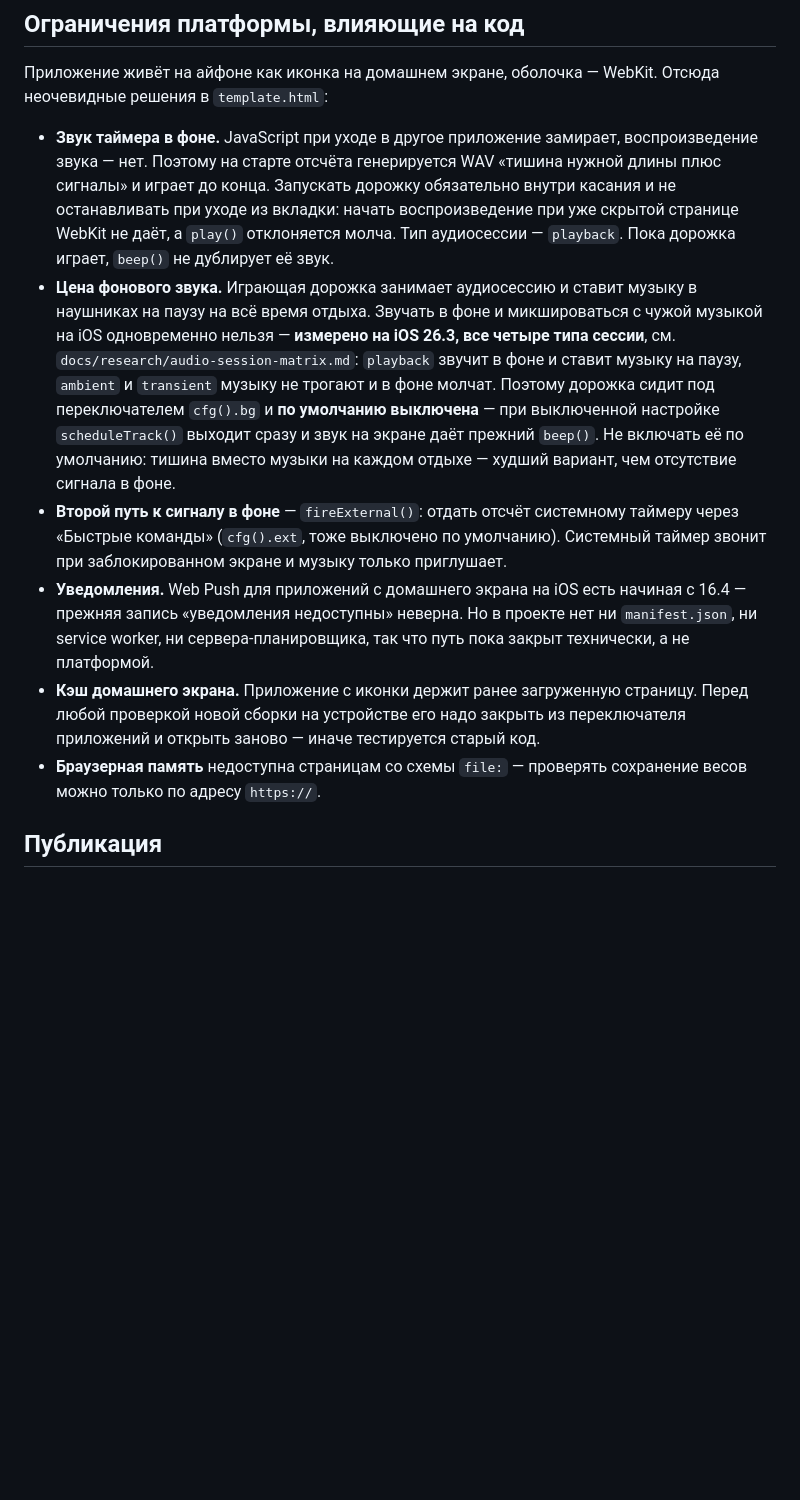
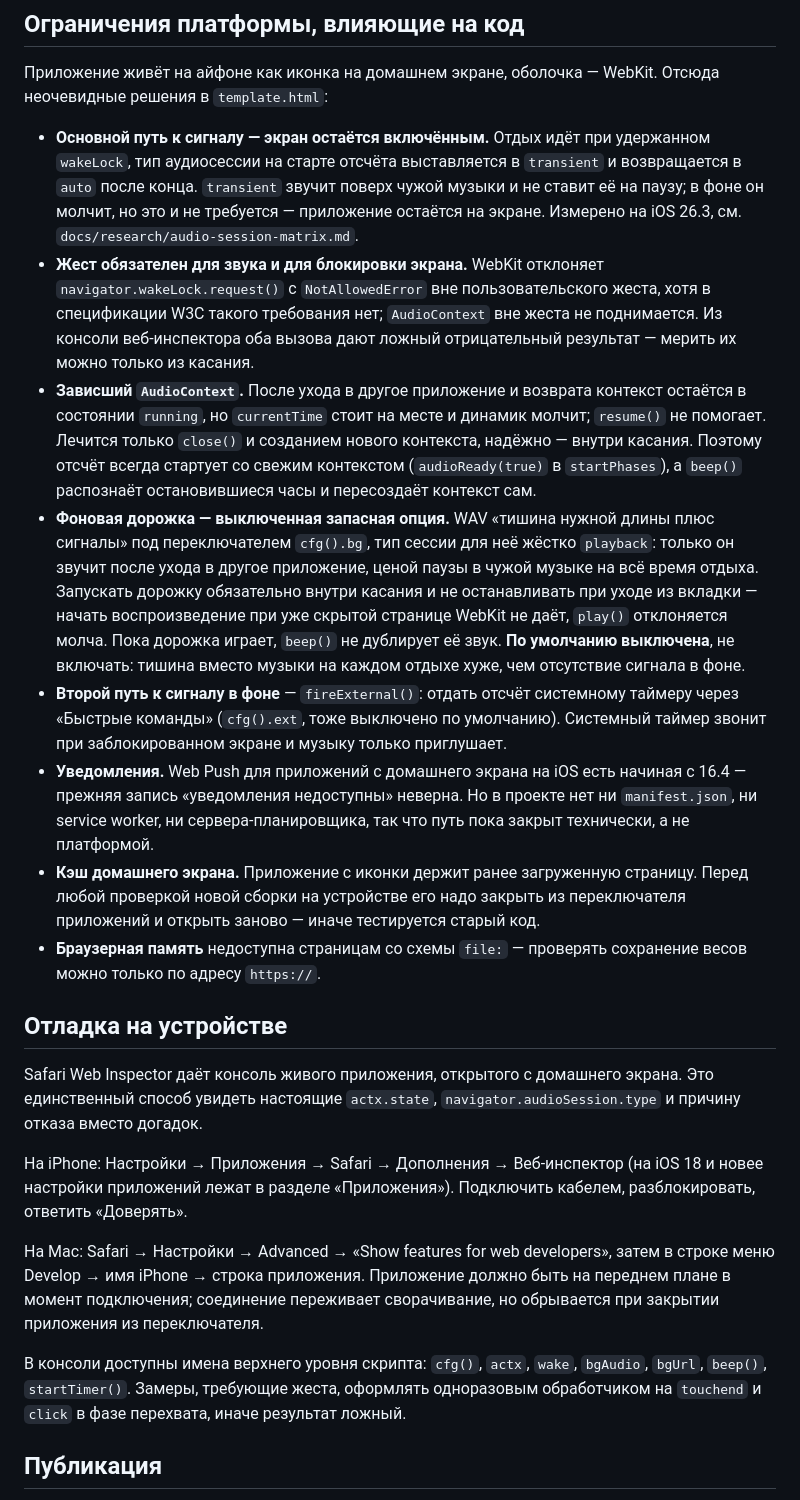
Before and after one commit to YurkaGagarin/fruman-gym, a Markdown page: CLAUDE.md, the part around the change. Drawn GitHub-style; blank space fills up the shorter version.

Commit message:
CLAUDE.md: измеренные ограничения WebKit и порядок отладки на устройстве
Прежний раздел утверждал, что transient непригоден, потому что молчит в фоне,
без оговорки, что на включённом экране он и нужен. Добавлены два измеренных
факта: WebKit требует пользовательского жеста для wakeLock и AudioContext,
а контекст после возврата из фона зависает в состоянии running с остановившимся
currentTime. Отдельным разделом — подключение Safari Web Inspector.

Co-Authored-By: Claude Opus 5 <noreply@anthropic.com>
Claude-Session: https://claude.ai/code/session_01QKyKbzxEswsf1Vrv4iUYSi

```diff
--- a/CLAUDE.md
+++ b/CLAUDE.md
@@ -59,12 +59,24 @@ for t in basic edge progress audio; do printf '%-9s ' "$t"; node tests/$t.js 2>&
 
 Приложение живёт на айфоне как иконка на домашнем экране, оболочка — WebKit. Отсюда неочевидные решения в `template.html`:
 
-- **Звук таймера в фоне.** JavaScript при уходе в другое приложение замирает, воспроизведение звука — нет. Поэтому на старте отсчёта генерируется WAV «тишина нужной длины плюс сигналы» и играет до конца. Запускать дорожку обязательно внутри касания и не останавливать при уходе из вкладки: начать воспроизведение при уже скрытой странице WebKit не даёт, а `play()` отклоняется молча. Тип аудиосессии — `playback`. Пока дорожка играет, `beep()` не дублирует её звук.
-- **Цена фонового звука.** Играющая дорожка занимает аудиосессию и ставит музыку в наушниках на паузу на всё время отдыха. Звучать в фоне и микшироваться с чужой музыкой на iOS одновременно нельзя — **измерено на iOS 26.3, все четыре типа сессии**, см. `docs/research/audio-session-matrix.md`: `playback` звучит в фоне и ставит музыку на паузу, `ambient` и `transient` музыку не трогают и в фоне молчат. Поэтому дорожка сидит под переключателем `cfg().bg` и **по умолчанию выключена** — при выключенной настройке `scheduleTrack()` выходит сразу и звук на экране даёт прежний `beep()`. Не включать её по умолчанию: тишина вместо музыки на каждом отдыхе — худший вариант, чем отсутствие сигнала в фоне.
+- **Основной путь к сигналу — экран остаётся включённым.** Отдых идёт при удержанном `wakeLock`, тип аудиосессии на старте отсчёта выставляется в `transient` и возвращается в `auto` после конца. `transient` звучит поверх чужой музыки и не ставит её на паузу; в фоне он молчит, но это и не требуется — приложение остаётся на экране. Измерено на iOS 26.3, см. `docs/research/audio-session-matrix.md`.
+- **Жест обязателен для звука и для блокировки экрана.** WebKit отклоняет `navigator.wakeLock.request()` с `NotAllowedError` вне пользовательского жеста, хотя в спецификации W3C такого требования нет; `AudioContext` вне жеста не поднимается. Из консоли веб-инспектора оба вызова дают ложный отрицательный результат — мерить их можно только из касания.
+- **Зависший `AudioContext`.** После ухода в другое приложение и возврата контекст остаётся в состоянии `running`, но `currentTime` стоит на месте и динамик молчит; `resume()` не помогает. Лечится только `close()` и созданием нового контекста, надёжно — внутри касания. Поэтому отсчёт всегда стартует со свежим контекстом (`audioReady(true)` в `startPhases`), а `beep()` распознаёт остановившиеся часы и пересоздаёт контекст сам.
+- **Фоновая дорожка — выключенная запасная опция.** WAV «тишина нужной длины плюс сигналы» под переключателем `cfg().bg`, тип сессии для неё жёстко `playback`: только он звучит после ухода в другое приложение, ценой паузы в чужой музыке на всё время отдыха. Запускать дорожку обязательно внутри касания и не останавливать при уходе из вкладки — начать воспроизведение при уже скрытой странице WebKit не даёт, `play()` отклоняется молча. Пока дорожка играет, `beep()` не дублирует её звук. **По умолчанию выключена**, не включать: тишина вместо музыки на каждом отдыхе хуже, чем отсутствие сигнала в фоне.
 - **Второй путь к сигналу в фоне** — `fireExternal()`: отдать отсчёт системному таймеру через «Быстрые команды» (`cfg().ext`, тоже выключено по умолчанию). Системный таймер звонит при заблокированном экране и музыку только приглушает.
 - **Уведомления.** Web Push для приложений с домашнего экрана на iOS есть начиная с 16.4 — прежняя запись «уведомления недоступны» неверна. Но в проекте нет ни `manifest.json`, ни service worker, ни сервера-планировщика, так что путь пока закрыт технически, а не платформой.
 - **Кэш домашнего экрана.** Приложение с иконки держит ранее загруженную страницу. Перед любой проверкой новой сборки на устройстве его надо закрыть из переключателя приложений и открыть заново — иначе тестируется старый код.
 - **Браузерная память** недоступна страницам со схемы `file:` — проверять сохранение весов можно только по адресу `https://`.
+
+## Отладка на устройстве
+
+Safari Web Inspector даёт консоль живого приложения, открытого с домашнего экрана. Это единственный способ увидеть настоящие `actx.state`, `navigator.audioSession.type` и причину отказа вместо догадок.
+
+На iPhone: Настройки → Приложения → Safari → Дополнения → Веб-инспектор (на iOS 18 и новее настройки приложений лежат в разделе «Приложения»). Подключить кабелем, разблокировать, ответить «Доверять».
+
+На Mac: Safari → Настройки → Advanced → «Show features for web developers», затем в строке меню Develop → имя iPhone → строка приложения. Приложение должно быть на переднем плане в момент подключения; соединение переживает сворачивание, но обрывается при закрытии приложения из переключателя.
+
+В консоли доступны имена верхнего уровня скрипта: `cfg()`, `actx`, `wake`, `bgAudio`, `bgUrl`, `beep()`, `startTimer()`. Замеры, требующие жеста, оформлять одноразовым обработчиком на `touchend` и `click` в фазе перехвата, иначе результат ложный.
 
 ## Публикация
 
```
